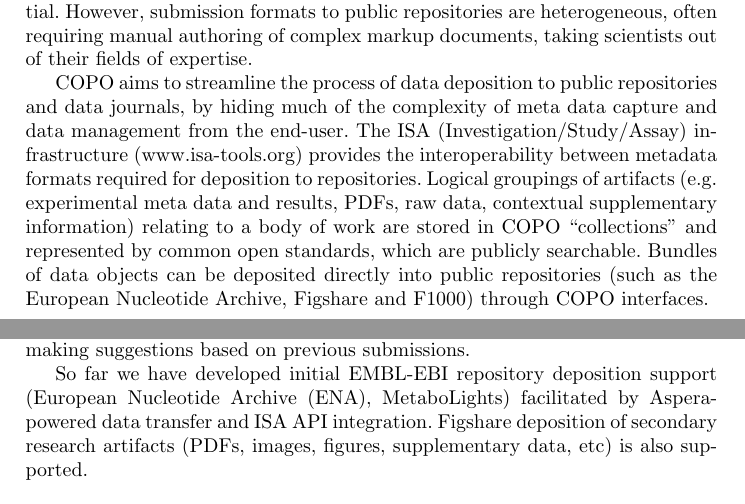
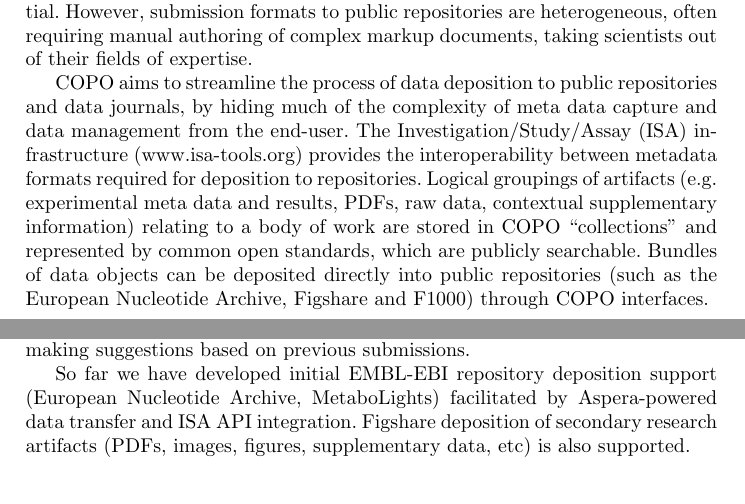
Before and after one commit to collaborative-open-plant-omics/publications, a LaTeX paper (SWAT4LS/swat4ls-15.tex): two parts of pages 1 and 2 of 2, joined at a grey line, cut so that both start at the same text. Compiled offline with pdfLaTeX.

Commit message:
a few tweaks

```diff
--- a/SWAT4LS/swat4ls-15.tex
+++ b/SWAT4LS/swat4ls-15.tex
@@ -35,7 +35,7 @@ scientists still do not use public repositories, choosing instead to store data
 store, let alone download, making cloud-based analysis tools essential. However, submission formats to public repositories are heterogeneous, often requiring manual authoring of complex markup documents, taking scientists out of their fields of expertise.
 
 COPO aims to streamline the process of data deposition to public
-repositories and data journals, by hiding much of the complexity of meta data capture and data management from the end-user. The ISA (Investigation/Study/Assay)  infrastructure (www.isa-tools.org) provides the interoperability between metadata formats required for deposition to repositories. Logical groupings of artifacts (e.g. experimental meta data and results, PDFs, raw data, contextual supplementary information) relating to a body of work are stored in COPO ``collections" and represented by common open standards, which are publicly searchable. Bundles of data objects can be deposited directly into public repositories (such as the European Nucleotide Archive, Figshare and F1000) through COPO interfaces.
+repositories and data journals, by hiding much of the complexity of meta data capture and data management from the end-user. The Investigation/Study/Assay (ISA) infrastructure (www.isa-tools.org) provides the interoperability between metadata formats required for deposition to repositories. Logical groupings of artifacts (e.g. experimental meta data and results, PDFs, raw data, contextual supplementary information) relating to a body of work are stored in COPO ``collections" and represented by common open standards, which are publicly searchable. Bundles of data objects can be deposited directly into public repositories (such as the European Nucleotide Archive, Figshare and F1000) through COPO interfaces.
 
 
 
@@ -68,7 +68,7 @@ service integration and rich user profile data. Anonymous users are
 able to search the COPO index for research artifacts. Deposition functionality is available to authenticated users only. The complexity of deposition services is hidden from end users, who simply fill out clean, intuitive web forms and story-driven wizards that use the semantic level metadata to make inferences about what a user is submitting, subsequently making suggestions based on previous
 submissions.
 
-So far we have developed initial EMBL-EBI repository deposition support (European Nucleotide Archive (ENA), MetaboLights) facilitated by Aspera-powered data transfer and ISA API integration. Figshare deposition of secondary research artifacts (PDFs, images, figures, supplementary data, etc) is also supported.
+So far we have developed initial EMBL-EBI repository deposition support (European Nucleotide Archive, MetaboLights) facilitated by Aspera-powered data transfer and ISA API integration. Figshare deposition of secondary research artifacts (PDFs, images, figures, supplementary data, etc) is also supported.
 
 \vspace*{-0.1in}
 \section{Future Work}
```
Also changed, not shown: SWAT4LS/swat4ls-15.pdf (added).
